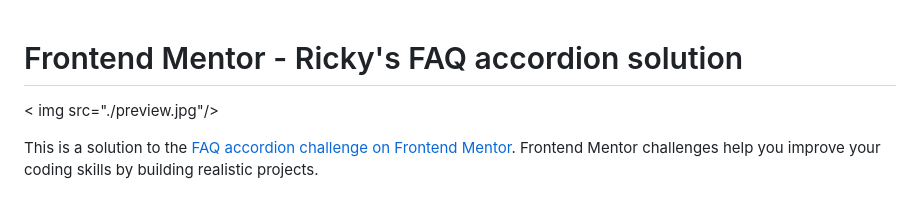
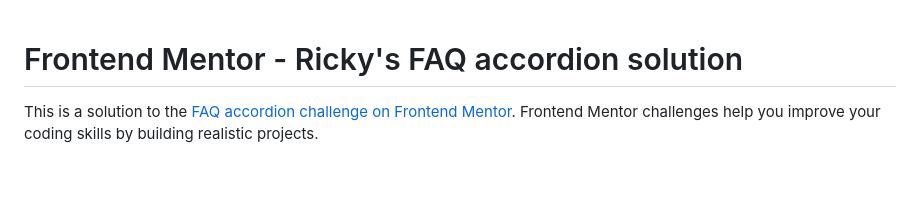
Before and after one commit to RiickyRiick/faq-question, a Markdown page: README.md, the part around the change. Rendered like a GitHub page; blank space fills up the shorter version.

```diff
--- a/README.md
+++ b/README.md
@@ -1,6 +1,6 @@
 # Frontend Mentor - Ricky's FAQ accordion solution
 
-< img src="./preview.jpg"/>
+
 
 This is a solution to the [FAQ accordion challenge on Frontend Mentor](https://www.frontendmentor.io/challenges/faq-accordion-wyfFdeBwBz). Frontend Mentor challenges help you improve your coding skills by building realistic projects.
 
```
